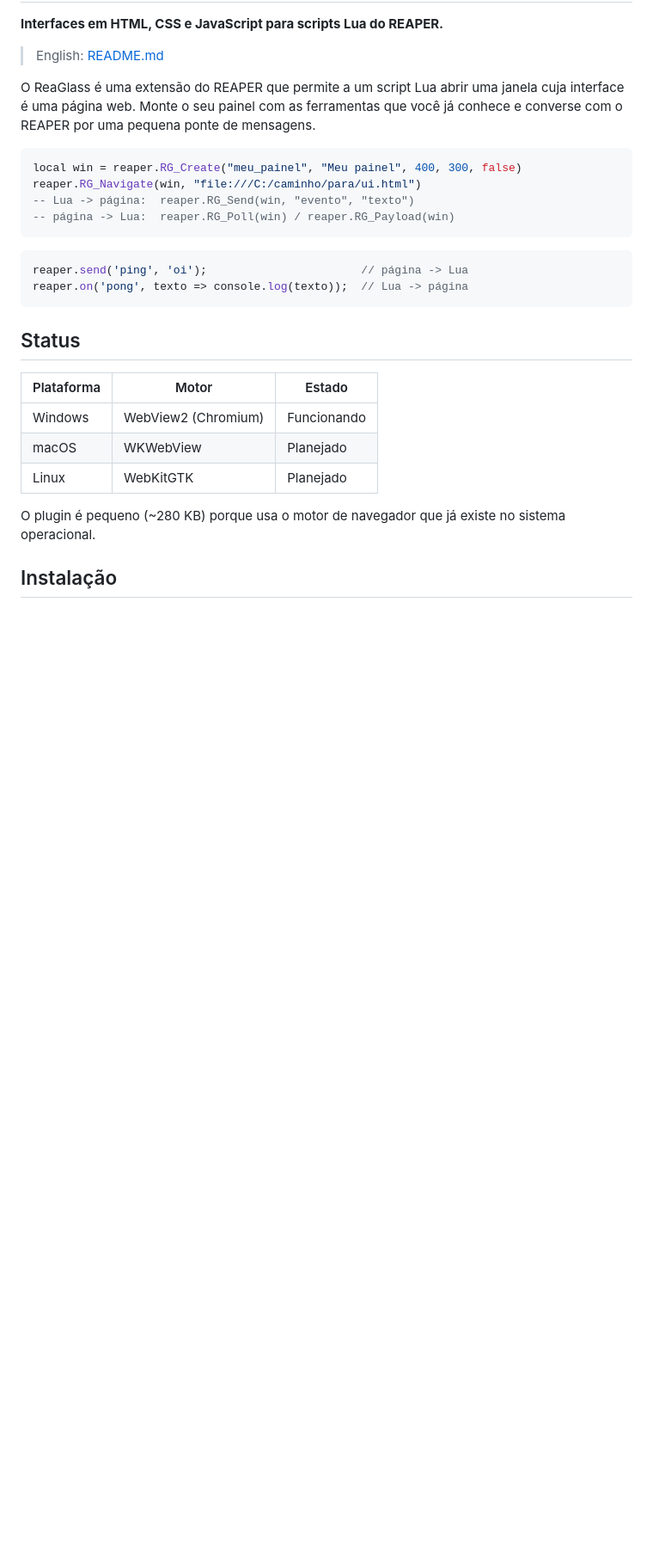
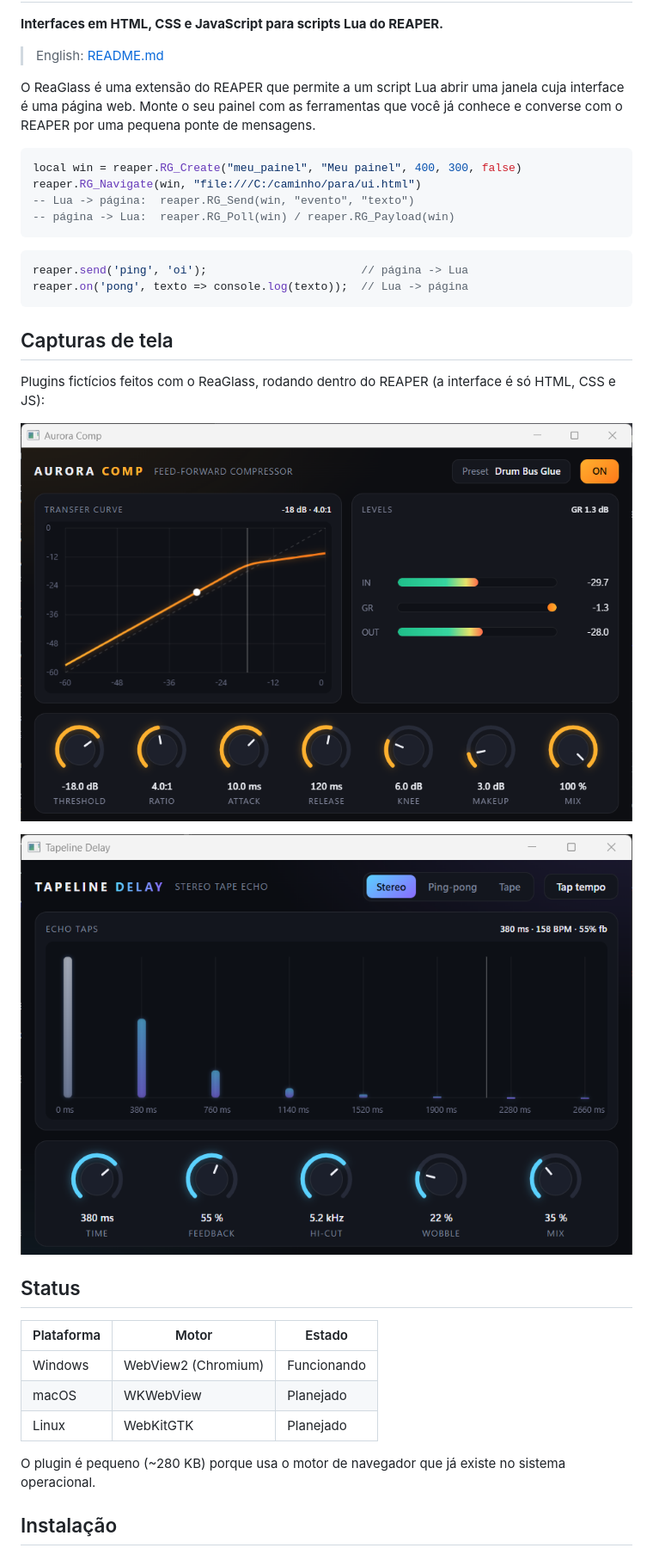
Before and after one commit to flnascimento/ReaGlass, a Markdown page: README.pt-BR.md, the part around one of its changes. Shown at 86% size. Drawn GitHub-style; pictures changed too: docs/images/compressor.png (added), docs/images/delay.png (added); blank space fills up the shorter version.

````diff
--- a/README.pt-BR.md
+++ b/README.pt-BR.md
@@ -19,6 +19,14 @@ reaper.send('ping', 'oi');                       // página -> Lua
 reaper.on('pong', texto => console.log(texto));  // Lua -> página
 ```
 
+## Capturas de tela
+
+Plugins fictícios feitos com o ReaGlass, rodando dentro do REAPER (a interface é só HTML, CSS e JS):
+
+![Aurora Comp, painel de um compressor](docs/images/compressor.png)
+
+![Tapeline Delay, painel de um delay de fita](docs/images/delay.png)
+
 ## Status
 
 | Plataforma | Motor | Estado |
````
Also changed, not shown: other parts of README.pt-BR.md (+12 -3 lines), CHANGELOG.md (+5 -0 lines), README.md (+20 -3 lines), 5 other files.
